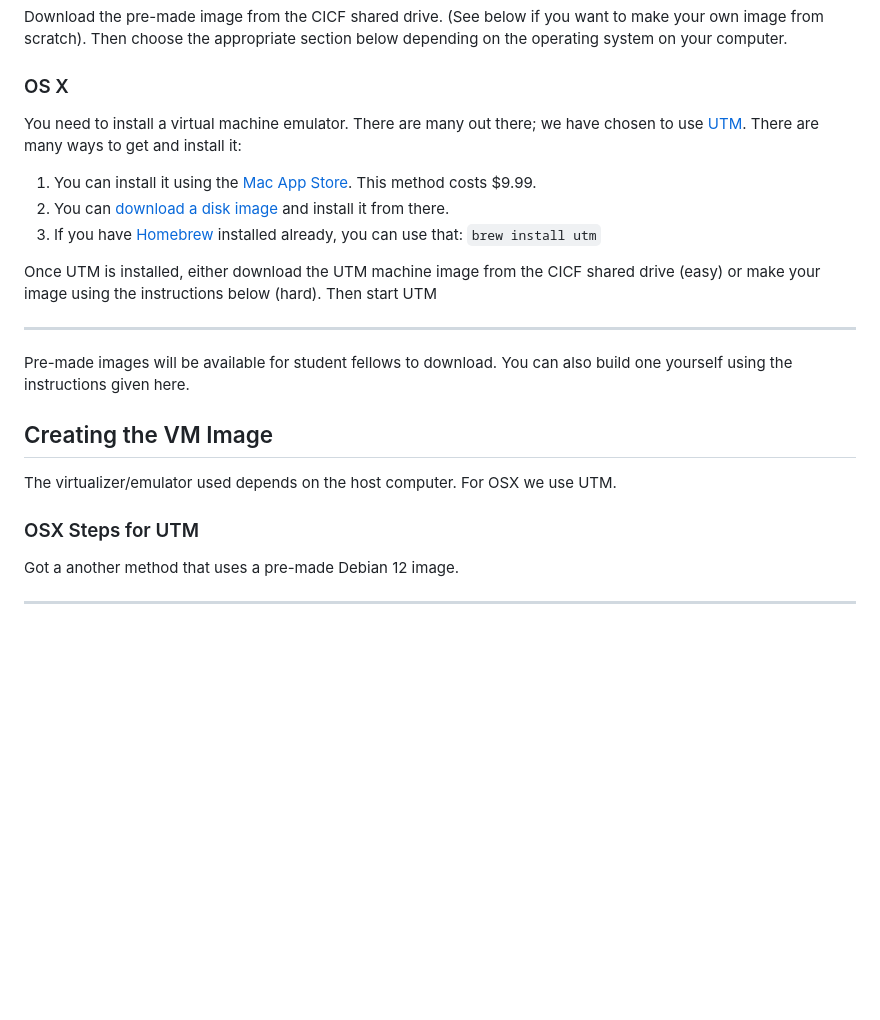
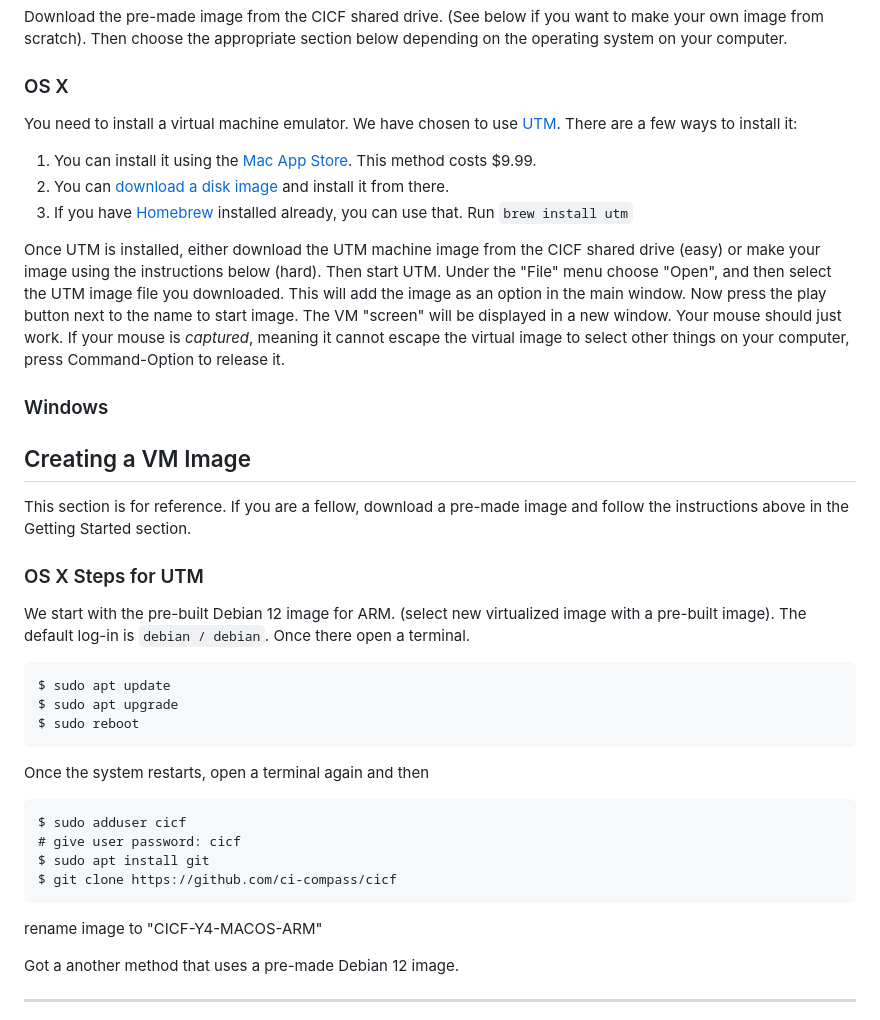
Before and after one commit to ci-compass/cicf, a Markdown page: vm/README.md, the part around the change. GitHub-like rendering; blank space fills up the shorter version.

Commit message:
WIP
Add instructions for adding VM image to UTM.

Revise VM creation instructions from ubuntu image to default debian
image.

````diff
--- a/vm/README.md
+++ b/vm/README.md
@@ -28,31 +28,58 @@ Then choose the appropriate section below depending on the operating system on y
 ### OS X
 
 You need to install a virtual machine emulator.
-There are many out there; we have chosen to use [UTM](https://mac.getutm.app/).
-There are many ways to get and install it:
+We have chosen to use [UTM](https://mac.getutm.app/).
+There are a few ways to install it:
 
 1. You can install it using the [Mac App Store](https://apps.apple.com/us/app/utm-virtual-machines/id1538878817). This method costs $9.99.
 1. You can [download a disk image](https://github.com/utmapp/UTM/releases/latest/download/UTM.dmg) and install it from there.
-1. If you have [Homebrew](https://brew.sh/) installed already, you can use that: `brew install utm`
+1. If you have [Homebrew](https://brew.sh/) installed already, you can use that. Run `brew install utm`
 
 Once UTM is installed, either download the UTM machine image from the CICF shared drive (easy) or make your image using the instructions below (hard).
-Then start UTM
+Then start UTM.
+Under the "File" menu choose "Open", and then select the UTM image file you downloaded.
+This will add the image as an option in the main window.
+Now press the play button next to the name to start image.
+The VM "screen" will be displayed in a new window.
+Your mouse should just work.
+If your mouse is _captured_, meaning it cannot escape the virtual image to select other things on your computer, press Command-Option to release it.
+
+### Windows
 
 
 
 
 
-----
 
-Pre-made images will be available for student fellows to download.
-You can also build one yourself using the instructions given here.
+## Creating a VM Image
+
+This section is for reference.
+If you are a fellow, download a pre-made image and follow the instructions above in the Getting Started section.
 
 
-## Creating the VM Image
+### OS X Steps for UTM
 
-The virtualizer/emulator used depends on the host computer. For OSX we use UTM.
+We start with the pre-built Debian 12 image for ARM.
+(select new virtualized image with a pre-built image).
+The default log-in is `debian / debian`.
+Once there open a terminal.
 
-### OSX Steps for UTM
+```
+$ sudo apt update
+$ sudo apt upgrade
+$ sudo reboot
+```
+Once the system restarts, open a terminal again and then
+```
+$ sudo adduser cicf
+# give user password: cicf
+$ sudo apt install git
+$ git clone https://github.com/ci-compass/cicf
+```
+
+rename image to "CICF-Y4-MACOS-ARM"
+
+
 
 Got a another method that uses a pre-made Debian 12 image.
 
````
